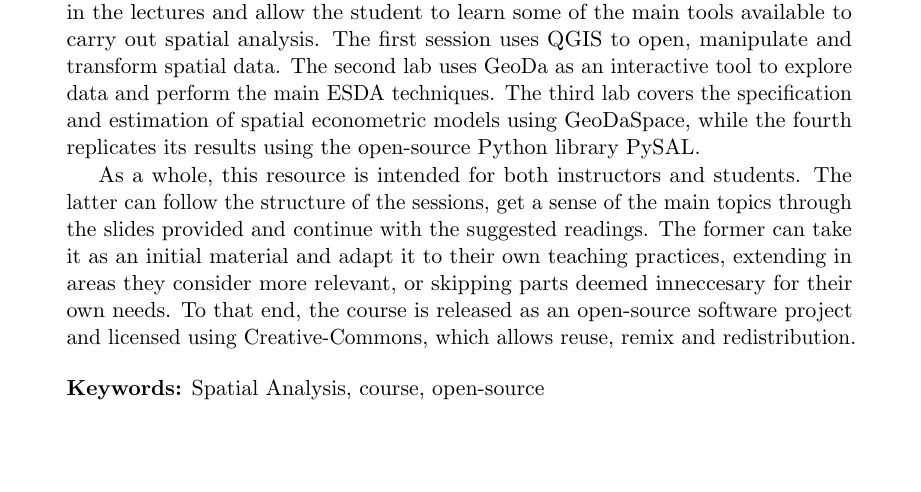
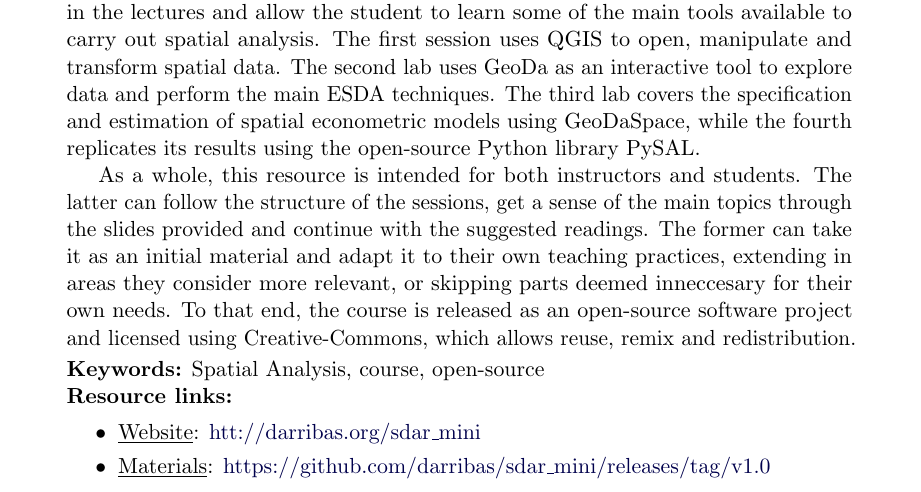
Before and after one commit to darribas/sdar_mini, a LaTeX paper (darribas_sdar.tex): part of the page, cut so that both start at the same text, the shorter picture padded with empty space. Compiled offline with pdfLaTeX.

Commit message:
Adding links to abstract before submitting to REGION

```diff
--- a/darribas_sdar.tex
+++ b/darribas_sdar.tex
@@ -78,10 +78,18 @@ skipping parts deemed inneccesary for their own needs. To that end, the course
 is released as an open-source software project and licensed using
 Creative-Commons, which allows reuse, remix and redistribution.
 
-\bigskip
+\smallskip
 
 {\noindent\small
 \textbf{Keywords:} Spatial Analysis, course, open-source
+
+\noindent\small
+\textbf{Resource links:}
+\begin{itemize}
+    \item \underline{Website}:
+        \href{htt://darribas.org/sdar\_mini}{htt://darribas.org/sdar\_mini}
+    \item \underline{Materials}: \href{https://github.com/darribas/sdar\_mini/releases/tag/v1.0}{https://github.com/darribas/sdar\_mini/releases/tag/v1.0}
+\end{itemize}
 }
 \end{abstract}
 
```
Also changed, not shown: darribas_sdar.pdf.
